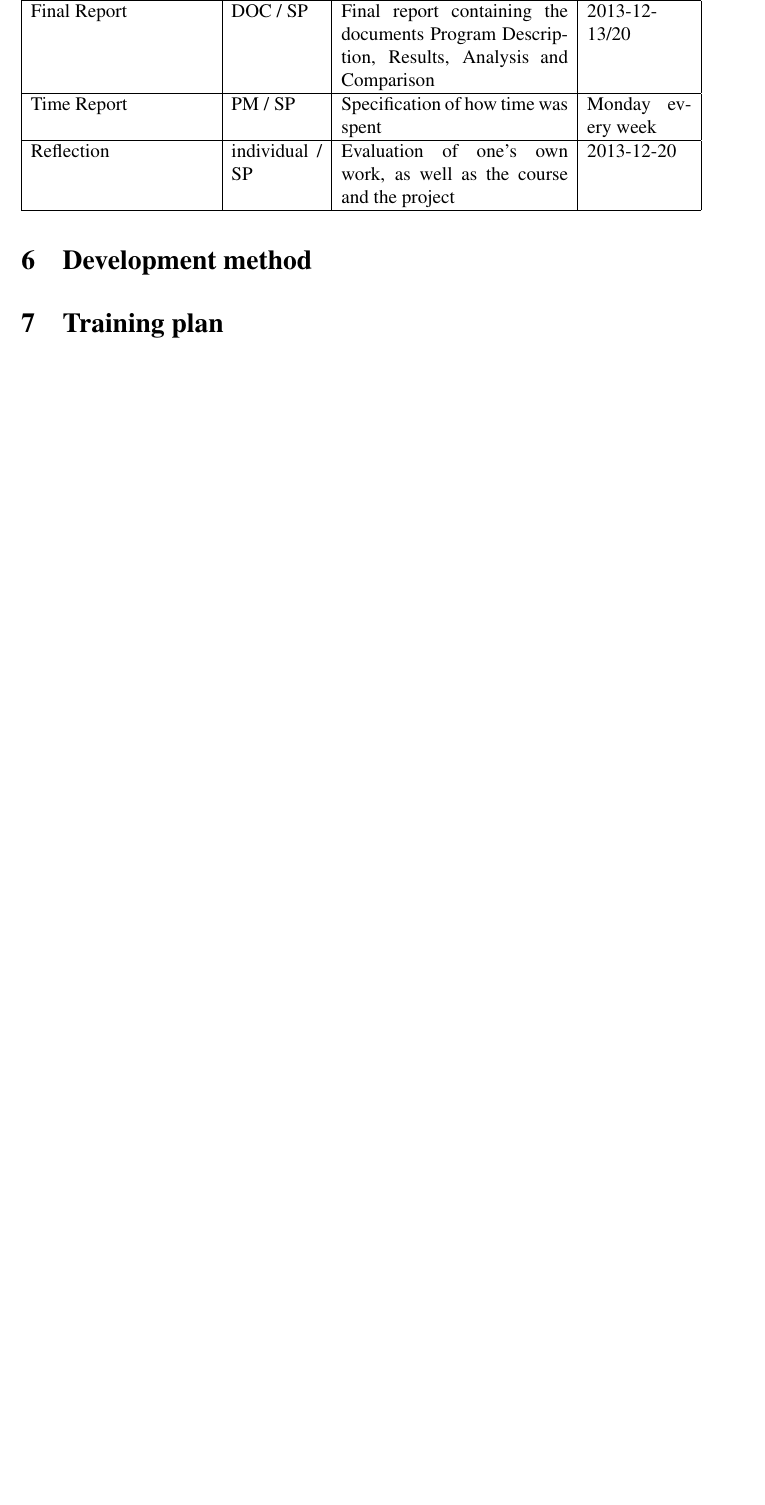
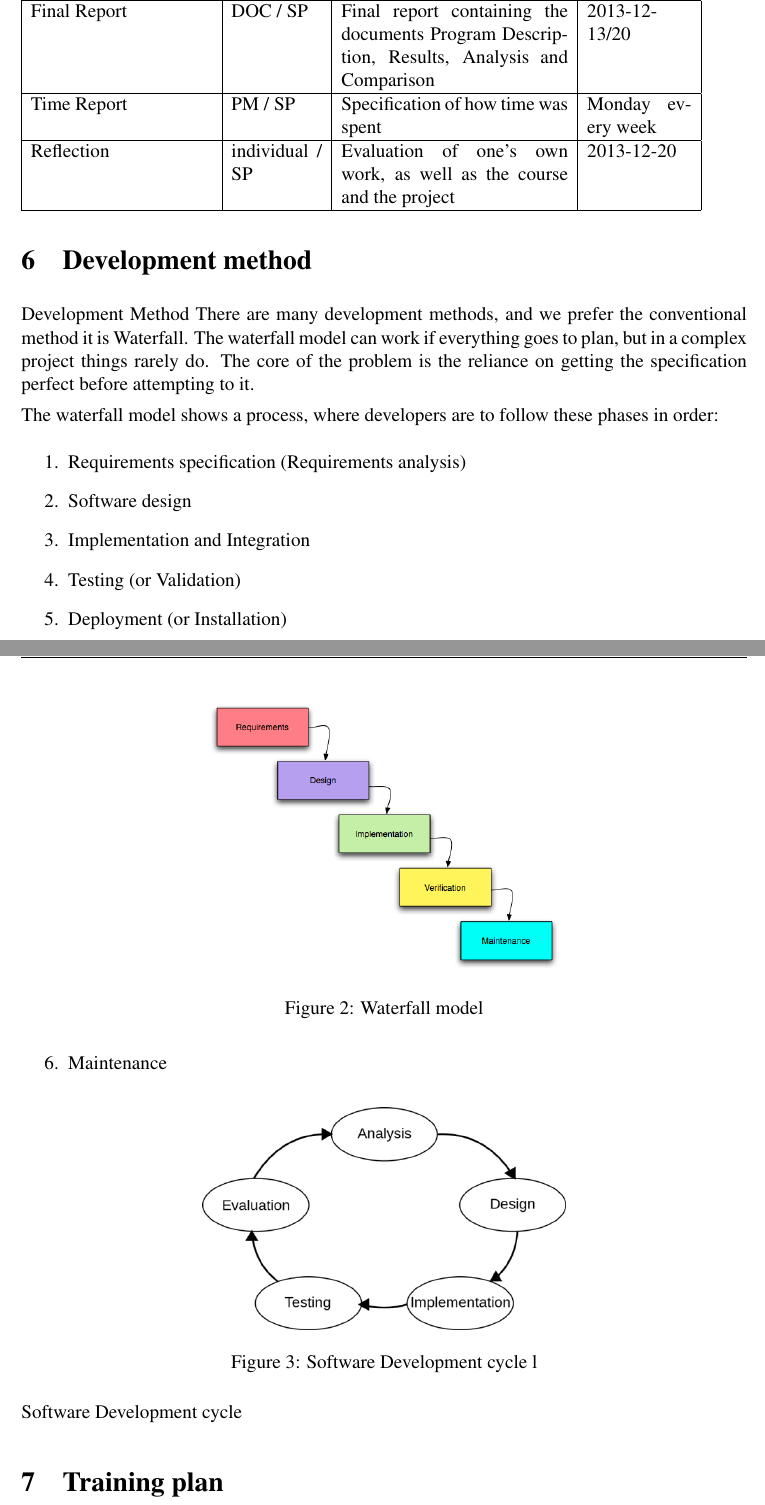
Before and after one commit to johanjoensson/TFYA50-Computational-Physics, a LaTeX document (Documentation/Project_plan/project_plan.tex, which reads Documentation/Project_plan/development_method.tex): part of page 9 of 16 before the commit and two parts of pages 9 and 10 of 17 after it, the two joined at a grey line, cut so that both start at the same text, the shorter picture padded with empty space. Compiled offline with pdfLaTeX.

Commit message:
development method /SL

```diff
--- a/Documentation/Project_plan/development_method.tex
+++ b/Documentation/Project_plan/development_method.tex
@@ -1 +1,32 @@
 \section{Development method}
+
+Development Method
+There are many development methods, and we prefer the conventional method it is Waterfall. The waterfall model can work if everything goes to plan, but in a complex project things rarely do. The core of the problem is the reliance on getting the specification perfect before attempting to it.
+
+\begin{figure}[h]
+	\centering
+	\includegraphics[width=0.5\textwidth]{Images/development_method_waterfall_model.png}
+	\caption{Waterfall model}
+	\label{Waterfall}
+\end{figure}
+
+The waterfall model shows a process, where developers are to follow these phases in order:
+\begin{enumerate}
+\item Requirements specification (Requirements analysis)
+\item Software design
+\item Implementation and Integration
+\item Testing (or Validation)
+\item Deployment (or Installation)
+\item Maintenance
+\end{enumerate}
+
+\begin{figure}[h]
+	\centering
+	\includegraphics[width=0.5\textwidth]{Images/development_method_software_development_cycle.png}
+	\caption{Software Development cycle l}
+	\label{cyclel}
+\end{figure}
+
+
+
+Software Development cycle
```
Also changed, not shown: Documentation/Project_plan/Images/development_method_software_development_cycle.png (added), Documentation/Project_plan/Images/development_method_waterfall_model.png (added).
